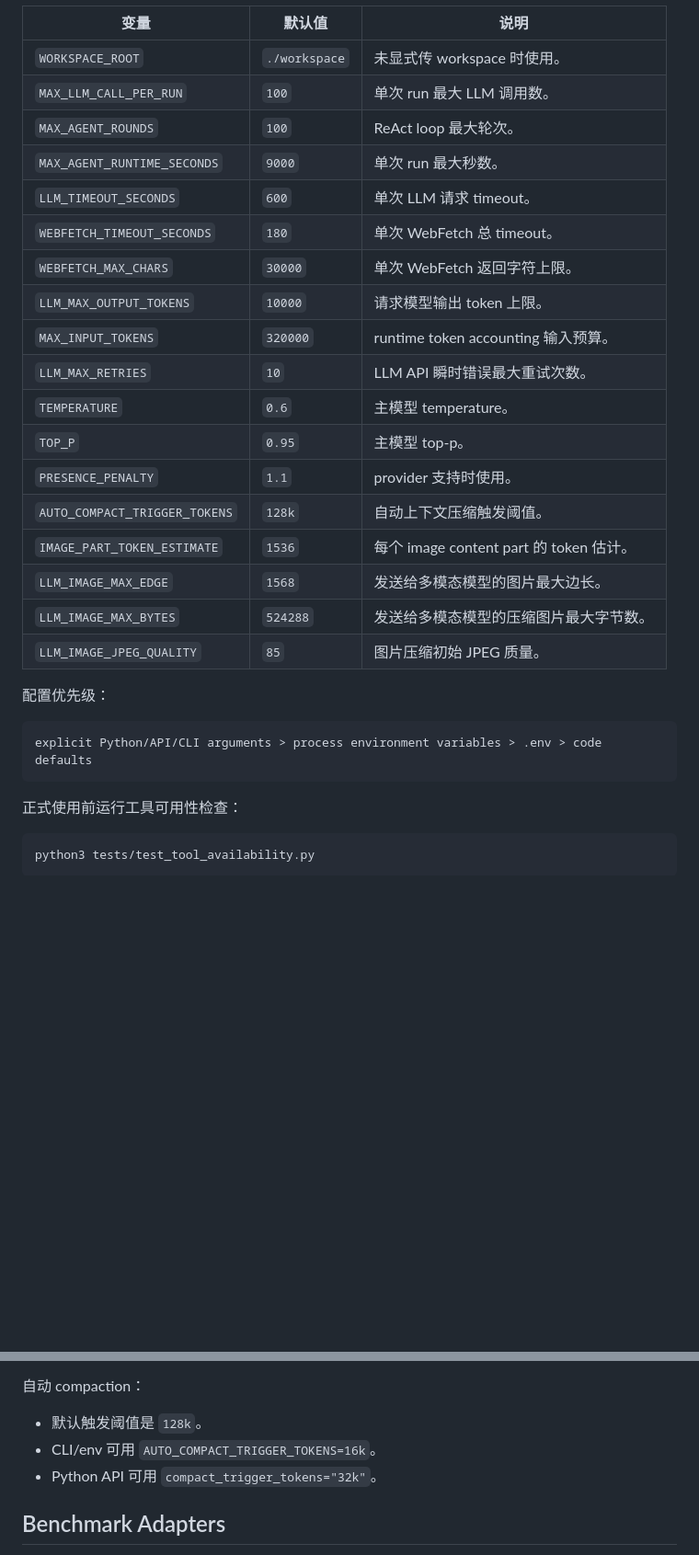
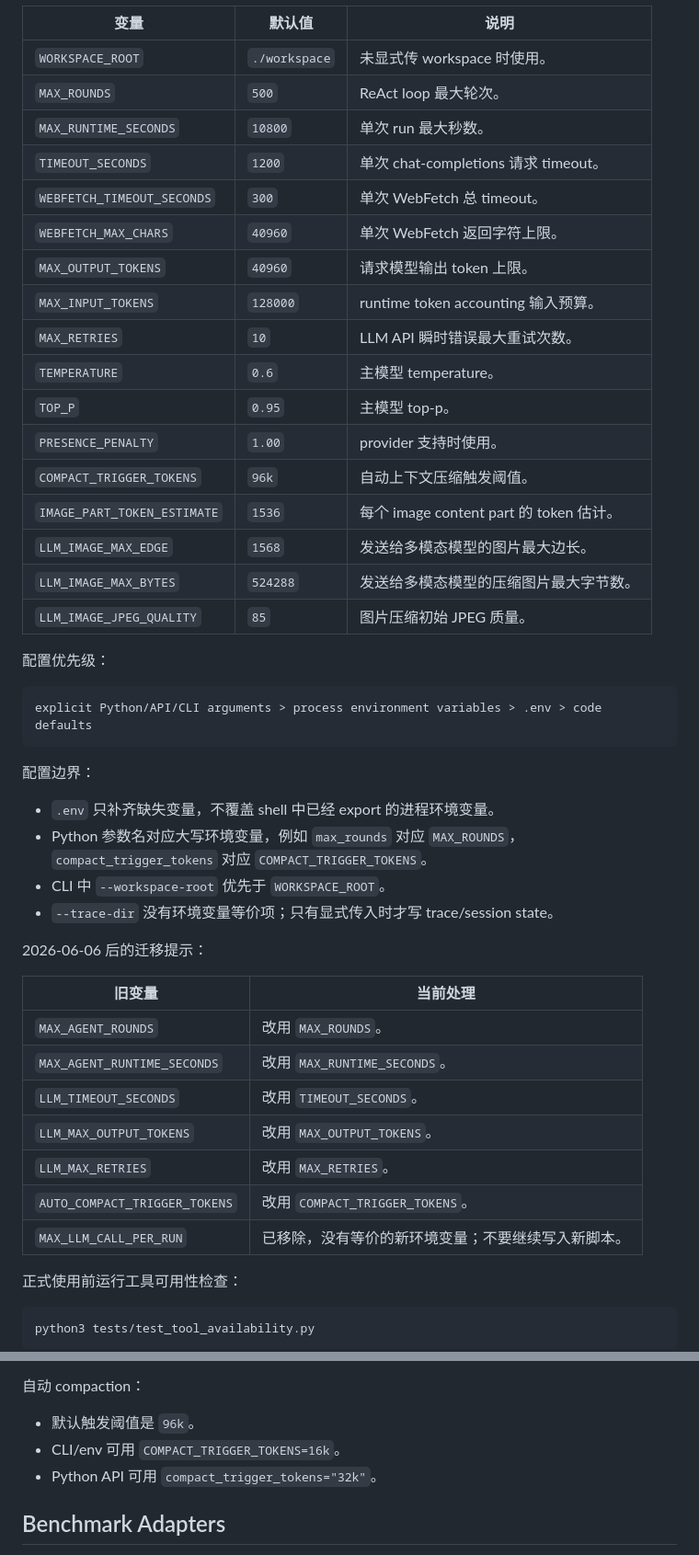
Before and after one commit to black-yt/skills, a Markdown page: researchharness/SKILL.md, 2 parts joined by grey strips. Shown at 92% size. Drawn GitHub-style; blank space fills up the shorter version.

Commit message:
Update ResearchHarness environment variables

````diff
--- a/researchharness/SKILL.md
+++ b/researchharness/SKILL.md
@@ -243,19 +242,18 @@ MINERU_TOKEN="[MINERU_TOKEN]"
 | 变量 | 默认值 | 说明 |
 | --- | --- | --- |
 | `WORKSPACE_ROOT` | `./workspace` | 未显式传 workspace 时使用。 |
-| `MAX_LLM_CALL_PER_RUN` | `100` | 单次 run 最大 LLM 调用数。 |
-| `MAX_AGENT_ROUNDS` | `100` | ReAct loop 最大轮次。 |
-| `MAX_AGENT_RUNTIME_SECONDS` | `9000` | 单次 run 最大秒数。 |
-| `LLM_TIMEOUT_SECONDS` | `600` | 单次 LLM 请求 timeout。 |
-| `WEBFETCH_TIMEOUT_SECONDS` | `180` | 单次 WebFetch 总 timeout。 |
-| `WEBFETCH_MAX_CHARS` | `30000` | 单次 WebFetch 返回字符上限。 |
-| `LLM_MAX_OUTPUT_TOKENS` | `10000` | 请求模型输出 token 上限。 |
-| `MAX_INPUT_TOKENS` | `320000` | runtime token accounting 输入预算。 |
-| `LLM_MAX_RETRIES` | `10` | LLM API 瞬时错误最大重试次数。 |
+| `MAX_ROUNDS` | `500` | ReAct loop 最大轮次。 |
+| `MAX_RUNTIME_SECONDS` | `10800` | 单次 run 最大秒数。 |
+| `TIMEOUT_SECONDS` | `1200` | 单次 chat-completions 请求 timeout。 |
+| `WEBFETCH_TIMEOUT_SECONDS` | `300` | 单次 WebFetch 总 timeout。 |
+| `WEBFETCH_MAX_CHARS` | `40960` | 单次 WebFetch 返回字符上限。 |
+| `MAX_OUTPUT_TOKENS` | `40960` | 请求模型输出 token 上限。 |
+| `MAX_INPUT_TOKENS` | `128000` | runtime token accounting 输入预算。 |
+| `MAX_RETRIES` | `10` | LLM API 瞬时错误最大重试次数。 |
 | `TEMPERATURE` | `0.6` | 主模型 temperature。 |
 | `TOP_P` | `0.95` | 主模型 top-p。 |
-| `PRESENCE_PENALTY` | `1.1` | provider 支持时使用。 |
-| `AUTO_COMPACT_TRIGGER_TOKENS` | `128k` | 自动上下文压缩触发阈值。 |
+| `PRESENCE_PENALTY` | `1.00` | provider 支持时使用。 |
+| `COMPACT_TRIGGER_TOKENS` | `96k` | 自动上下文压缩触发阈值。 |
 | `IMAGE_PART_TOKEN_ESTIMATE` | `1536` | 每个 image content part 的 token 估计。 |
 | `LLM_IMAGE_MAX_EDGE` | `1568` | 发送给多模态模型的图片最大边长。 |
 | `LLM_IMAGE_MAX_BYTES` | `524288` | 发送给多模态模型的压缩图片最大字节数。 |
@@ -266,6 +264,25 @@ MINERU_TOKEN="[MINERU_TOKEN]"
 ```text
 explicit Python/API/CLI arguments > process environment variables > .env > code defaults
 ```
+
+配置边界：
+
+- `.env` 只补齐缺失变量，不覆盖 shell 中已经 export 的进程环境变量。
+- Python 参数名对应大写环境变量，例如 `max_rounds` 对应 `MAX_ROUNDS`，`compact_trigger_tokens` 对应 `COMPACT_TRIGGER_TOKENS`。
+- CLI 中 `--workspace-root` 优先于 `WORKSPACE_ROOT`。
+- `--trace-dir` 没有环境变量等价项；只有显式传入时才写 trace/session state。
+
+2026-06-06 后的迁移提示：
+
+| 旧变量 | 当前处理 |
+| --- | --- |
+| `MAX_AGENT_ROUNDS` | 改用 `MAX_ROUNDS`。 |
+| `MAX_AGENT_RUNTIME_SECONDS` | 改用 `MAX_RUNTIME_SECONDS`。 |
+| `LLM_TIMEOUT_SECONDS` | 改用 `TIMEOUT_SECONDS`。 |
+| `LLM_MAX_OUTPUT_TOKENS` | 改用 `MAX_OUTPUT_TOKENS`。 |
+| `LLM_MAX_RETRIES` | 改用 `MAX_RETRIES`。 |
+| `AUTO_COMPACT_TRIGGER_TOKENS` | 改用 `COMPACT_TRIGGER_TOKENS`。 |
+| `MAX_LLM_CALL_PER_RUN` | 已移除，没有等价的新环境变量；不要继续写入新脚本。 |
 
 正式使用前运行工具可用性检查：
 
@@ -732,8 +749,8 @@ trace 特点：
 
 自动 compaction：
 
-- 默认触发阈值是 `128k`。
-- CLI/env 可用 `AUTO_COMPACT_TRIGGER_TOKENS=16k`。
+- 默认触发阈值是 `96k`。
+- CLI/env 可用 `COMPACT_TRIGGER_TOKENS=16k`。
 - Python API 可用 `compact_trigger_tokens="32k"`。
 
 ## Benchmark Adapters
````
Also changed, not shown: other parts of researchharness/SKILL.md (+6 -7 lines).
